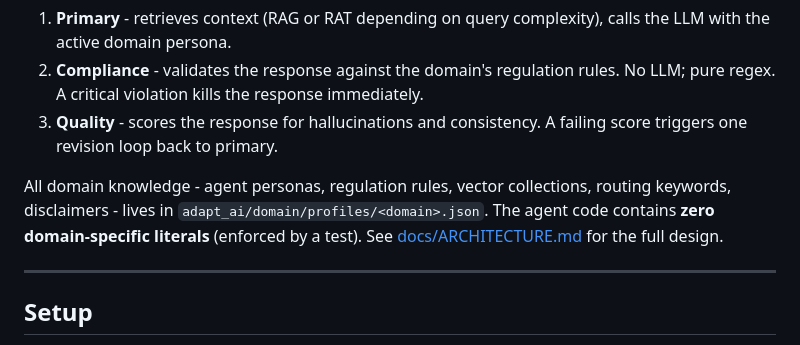
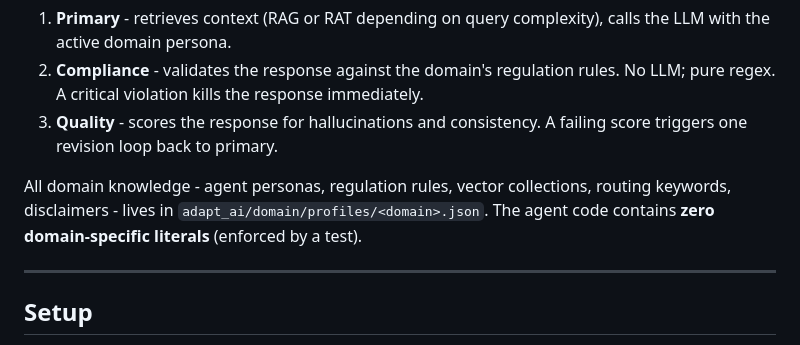
Before and after one commit to patrykslomka/ADAPT-AI, a Markdown page: README.md, the part around the change. Rendered like a GitHub page.

```diff
--- a/README.md
+++ b/README.md
@@ -14,7 +14,7 @@ Three agents coordinate in a LangGraph pipeline:
 2. **Compliance** - validates the response against the domain's regulation rules. No LLM; pure regex. A critical violation kills the response immediately.
 3. **Quality** - scores the response for hallucinations and consistency. A failing score triggers one revision loop back to primary.
 
-All domain knowledge - agent personas, regulation rules, vector collections, routing keywords, disclaimers - lives in `adapt_ai/domain/profiles/<domain>.json`. The agent code contains **zero domain-specific literals** (enforced by a test). See [docs/ARCHITECTURE.md](docs/ARCHITECTURE.md) for the full design.
+All domain knowledge - agent personas, regulation rules, vector collections, routing keywords, disclaimers - lives in `adapt_ai/domain/profiles/<domain>.json`. The agent code contains **zero domain-specific literals** (enforced by a test).
 
 ---
 
```
